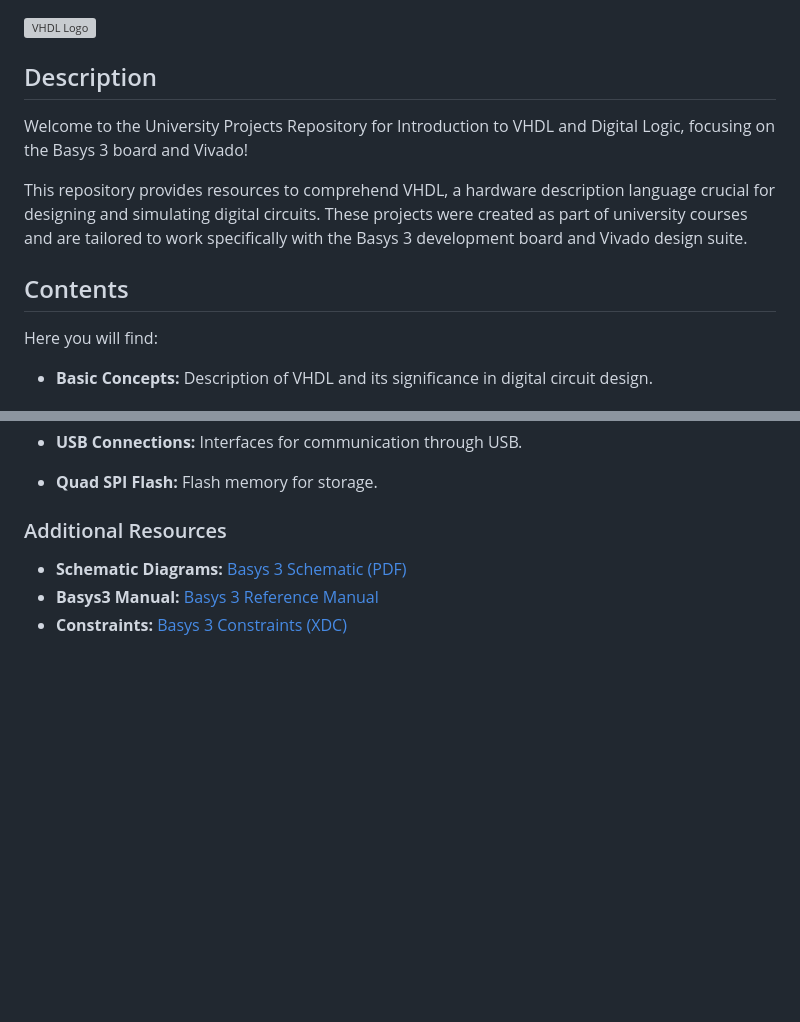
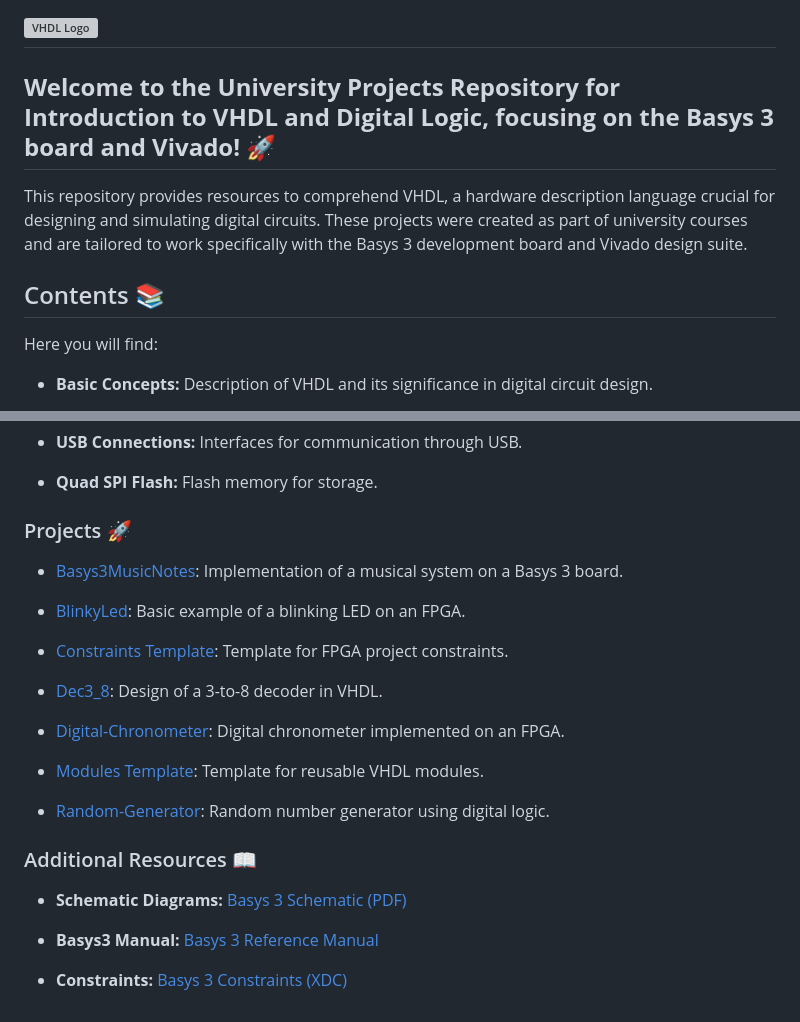
Before and after one commit to Un2versidad/Digital-Logic, a Markdown page: README.md, 2 parts joined by grey strips. GitHub-like rendering; blank space fills up the shorter version; grey boxes are pictures that could not be loaded.

```diff
--- a/README.md
+++ b/README.md
@@ -1,11 +1,11 @@
 ![VHDL Logo](https://cdn.discordapp.com/attachments/689717323543609386/1145782789707407381/169324630589239089.png)
-
-## Description
-Welcome to the University Projects Repository for Introduction to VHDL and Digital Logic, focusing on the Basys 3 board and Vivado!
+---
+## **Welcome to the University Projects Repository for Introduction to VHDL and Digital Logic, focusing on the Basys 3 board and Vivado! 🚀**
 
 This repository provides resources to comprehend VHDL, a hardware description language crucial for designing and simulating digital circuits. These projects were created as part of university courses and are tailored to work specifically with the Basys 3 development board and Vivado design suite.
 
-## Contents
+## Contents 📚
+
 Here you will find:
 
 - **Basic Concepts:** Description of VHDL and its significance in digital circuit design.
@@ -49,8 +49,26 @@ Here you will find:
 
 - **Quad SPI Flash:** Flash memory for storage.
 
-### Additional Resources
+### Projects 🚀
+
+- [Basys3MusicNotes](https://github.com/qzxtu/Digital-Logic/tree/main/Basys3MusicNotes): Implementation of a musical system on a Basys 3 board.
+
+- [BlinkyLed](https://github.com/qzxtu/Digital-Logic/tree/main/BlinkyLed): Basic example of a blinking LED on an FPGA.
+
+- [Constraints Template](https://github.com/qzxtu/Digital-Logic/tree/main/Constraints%20Template): Template for FPGA project constraints.
+
+- [Dec3_8](https://github.com/qzxtu/Digital-Logic/tree/main/Dec3_8): Design of a 3-to-8 decoder in VHDL.
+
+- [Digital-Chronometer](https://github.com/qzxtu/Digital-Logic/tree/main/Digital-Chronometer): Digital chronometer implemented on an FPGA.
+
+- [Modules Template](https://github.com/qzxtu/Digital-Logic/tree/main/Modules%20Template): Template for reusable VHDL modules.
+
+- [Random-Generator](https://github.com/qzxtu/Digital-Logic/tree/main/Random-Generator): Random number generator using digital logic.
+
+### Additional Resources 📖
 
 - **Schematic Diagrams:** [Basys 3 Schematic (PDF)](https://digilent.com/reference/_media/reference/programmable-logic/basys-3/basys-3_sch.pdf)
+
 - **Basys3 Manual:** [Basys 3 Reference Manual](https://digilent.com/reference/programmable-logic/basys-3/reference-manual)
+
 - **Constraints:** [Basys 3 Constraints (XDC)](https://raw.githubusercontent.com/qzxtu/Digital-Logic/main/Constraints%20Template/Basys3_Constraints.xdc?token=GHSAT0AAAAAACG3OZRFAJ64EMJOSI4C437CZHM733A)
```
Also changed, not shown: other parts of README.md (+3 -3 lines).
